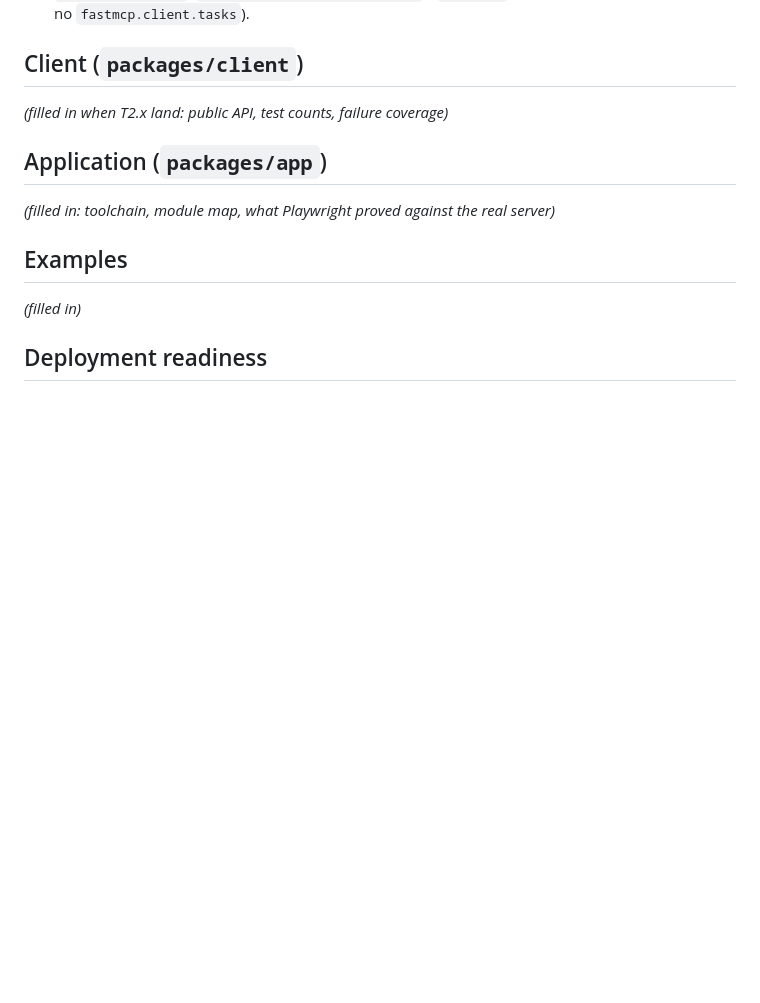
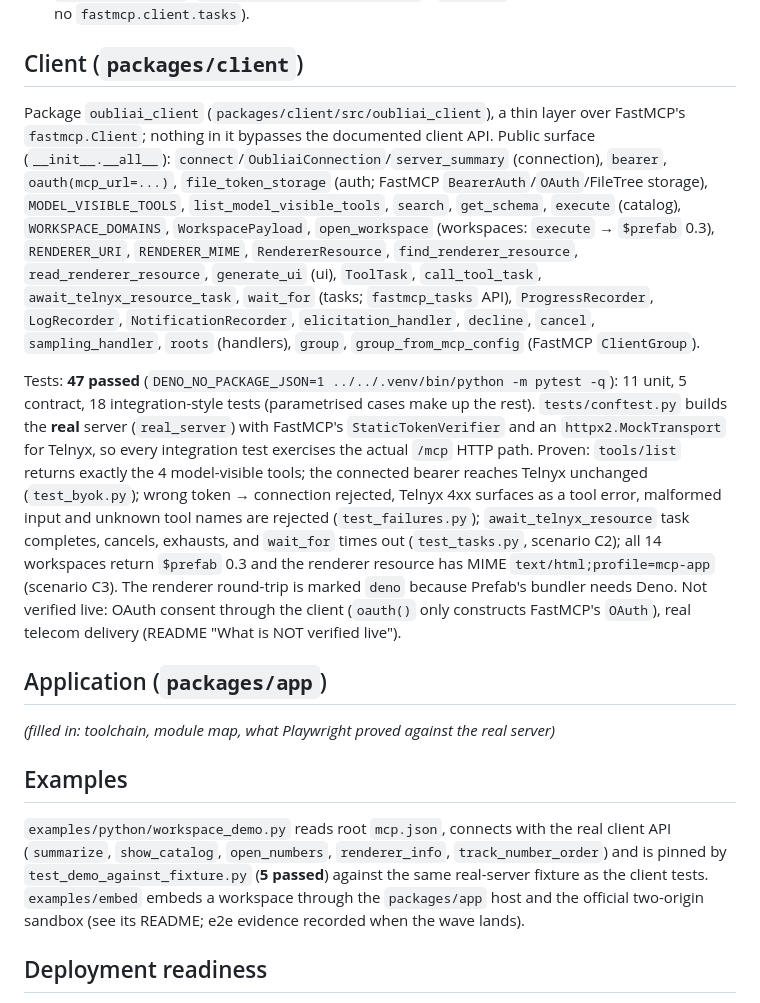
Before and after one commit to ImRonAI/OubliTelnyxMCP, a Markdown page: docs/architecture/DECISIONS_2026-10-08_client_app.md, the part around the change. Rendered like a GitHub page; blank space fills up the shorter version.

Commit message:
docs(architecture): record client and example verification

```diff
--- a/docs/architecture/DECISIONS_2026-10-08_client_app.md
+++ b/docs/architecture/DECISIONS_2026-10-08_client_app.md
@@ -26,7 +26,30 @@ a user-owned acceptance gate. Fill-in sections are completed as each wave lands.
 
 ## Client (`packages/client`)
 
-_(filled in when T2.x land: public API, test counts, failure coverage)_
+Package `oubliai_client` (`packages/client/src/oubliai_client`), a thin layer over FastMCP's
+`fastmcp.Client`; nothing in it bypasses the documented client API. Public surface
+(`__init__.__all__`): `connect`/`OubliaiConnection`/`server_summary` (connection), `bearer`,
+`oauth(mcp_url=...)`, `file_token_storage` (auth; FastMCP `BearerAuth`/`OAuth`/FileTree storage),
+`MODEL_VISIBLE_TOOLS`, `list_model_visible_tools`, `search`, `get_schema`, `execute` (catalog),
+`WORKSPACE_DOMAINS`, `WorkspacePayload`, `open_workspace` (workspaces: `execute` → `$prefab` 0.3),
+`RENDERER_URI`, `RENDERER_MIME`, `RendererResource`, `find_renderer_resource`,
+`read_renderer_resource`, `generate_ui` (ui), `ToolTask`, `call_tool_task`,
+`await_telnyx_resource_task`, `wait_for` (tasks; `fastmcp_tasks` API), `ProgressRecorder`,
+`LogRecorder`, `NotificationRecorder`, `elicitation_handler`, `decline`, `cancel`,
+`sampling_handler`, `roots` (handlers), `group`, `group_from_mcp_config` (FastMCP `ClientGroup`).
+
+Tests: **47 passed** (`DENO_NO_PACKAGE_JSON=1 ../../.venv/bin/python -m pytest -q`): 11 unit, 5
+contract, 18 integration-style tests (parametrised cases make up the rest). `tests/conftest.py`
+builds the **real** server (`real_server`) with FastMCP's `StaticTokenVerifier` and an
+`httpx2.MockTransport` for Telnyx, so every integration test exercises the actual `/mcp` HTTP path.
+Proven: `tools/list` returns exactly the 4 model-visible tools; the connected bearer reaches Telnyx
+unchanged (`test_byok.py`); wrong token → connection rejected, Telnyx 4xx surfaces as a tool error,
+malformed input and unknown tool names are rejected (`test_failures.py`); `await_telnyx_resource`
+task completes, cancels, exhausts, and `wait_for` times out (`test_tasks.py`, scenario C2); all 14
+workspaces return `$prefab` 0.3 and the renderer resource has MIME `text/html;profile=mcp-app`
+(scenario C3). The renderer round-trip is marked `deno` because Prefab's bundler needs Deno.
+Not verified live: OAuth consent through the client (`oauth()` only constructs FastMCP's `OAuth`),
+real telecom delivery (README "What is NOT verified live").
 
 ## Application (`packages/app`)
 
@@ -34,7 +57,11 @@ _(filled in: toolchain, module map, what Playwright proved against the real serv
 
 ## Examples
 
-_(filled in)_
+`examples/python/workspace_demo.py` reads root `mcp.json`, connects with the real client API
+(`summarize`, `show_catalog`, `open_numbers`, `renderer_info`, `track_number_order`) and is pinned
+by `test_demo_against_fixture.py` (**5 passed**) against the same real-server fixture as the client
+tests. `examples/embed` embeds a workspace through the `packages/app` host and the official
+two-origin sandbox (see its README; e2e evidence recorded when the wave lands).
 
 ## Deployment readiness
 
```
